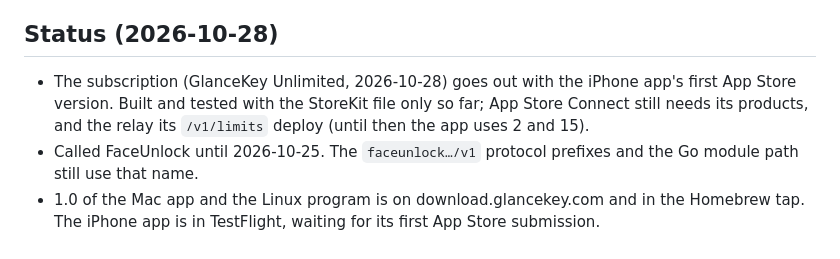
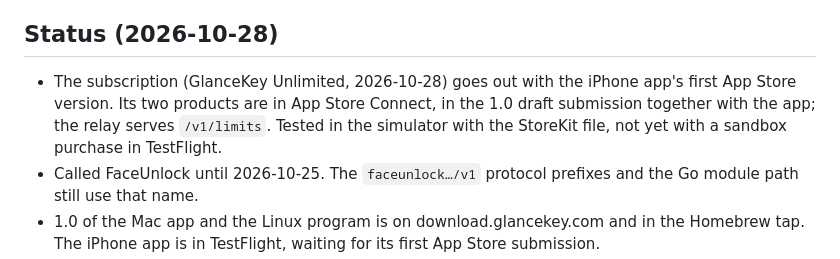
Before and after one commit to dinkelburg/glancekey, a Markdown page: AGENTS.md, the part around the change. GitHub-like rendering.

Commit message:
Note that the subscription is set up in App Store Connect
Co-Authored-By: Claude Opus 5.5 <noreply@anthropic.com>

```diff
--- a/AGENTS.md
+++ b/AGENTS.md
@@ -47,7 +47,7 @@ On the Mac, the iPhones that may unlock, fill dialogs or become sudo approvers a
 
 ## Status (2026-10-28)
 
-- The subscription (GlanceKey Unlimited, 2026-10-28) goes out with the iPhone app's first App Store version. Built and tested with the StoreKit file only so far; App Store Connect still needs its products, and the relay its `/v1/limits` deploy (until then the app uses 2 and 15).
+- The subscription (GlanceKey Unlimited, 2026-10-28) goes out with the iPhone app's first App Store version. Its two products are in App Store Connect, in the 1.0 draft submission together with the app; the relay serves `/v1/limits`. Tested in the simulator with the StoreKit file, not yet with a sandbox purchase in TestFlight.
 - Called FaceUnlock until 2026-10-25. The `faceunlock…/v1` protocol prefixes and the Go module path still use that name.
 - 1.0 of the Mac app and the Linux program is on download.glancekey.com and in the Homebrew tap. The iPhone app is in TestFlight, waiting for its first App Store submission.
 - Tested on real devices: iPhone → relay → Mac unlock, Mac sudo approval, a Mac password dialog, and a Mac `sudo` notification on a locked iPhone. The Linux agent is tested with the fake screen and Linux PAM in Docker only; Ruben tests on Omarchy himself.
```
